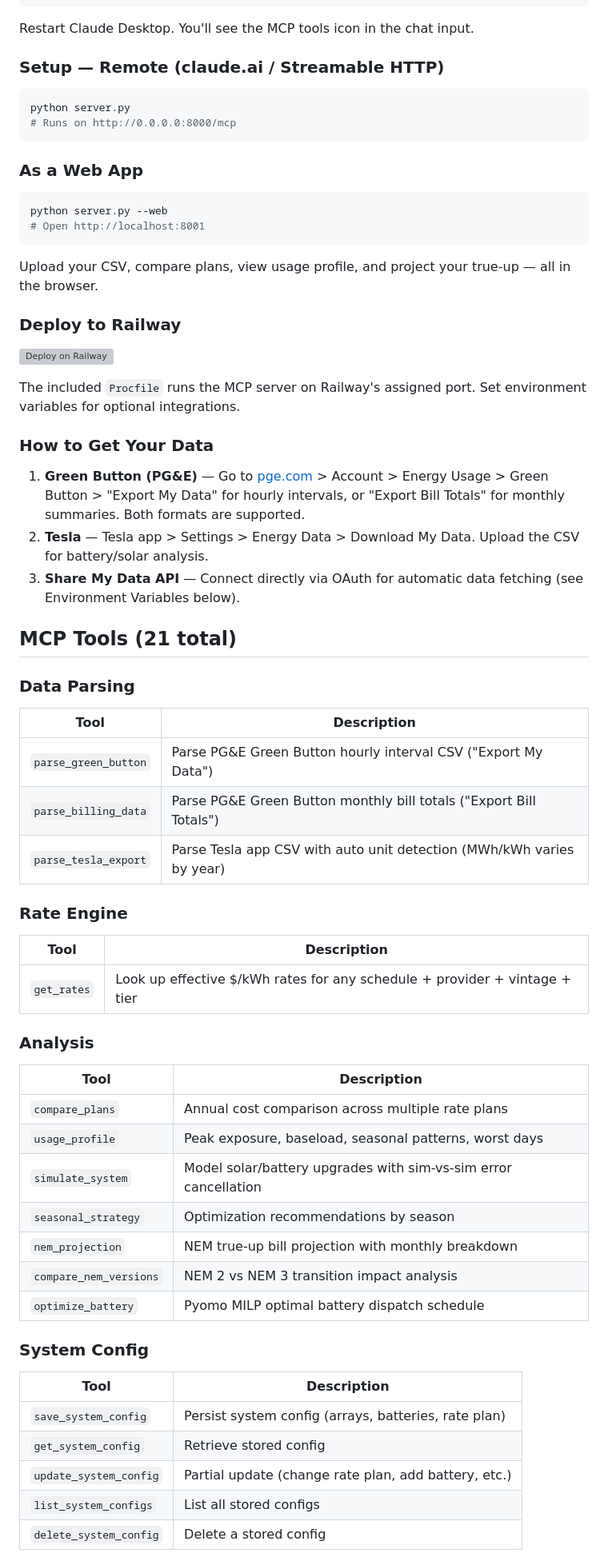
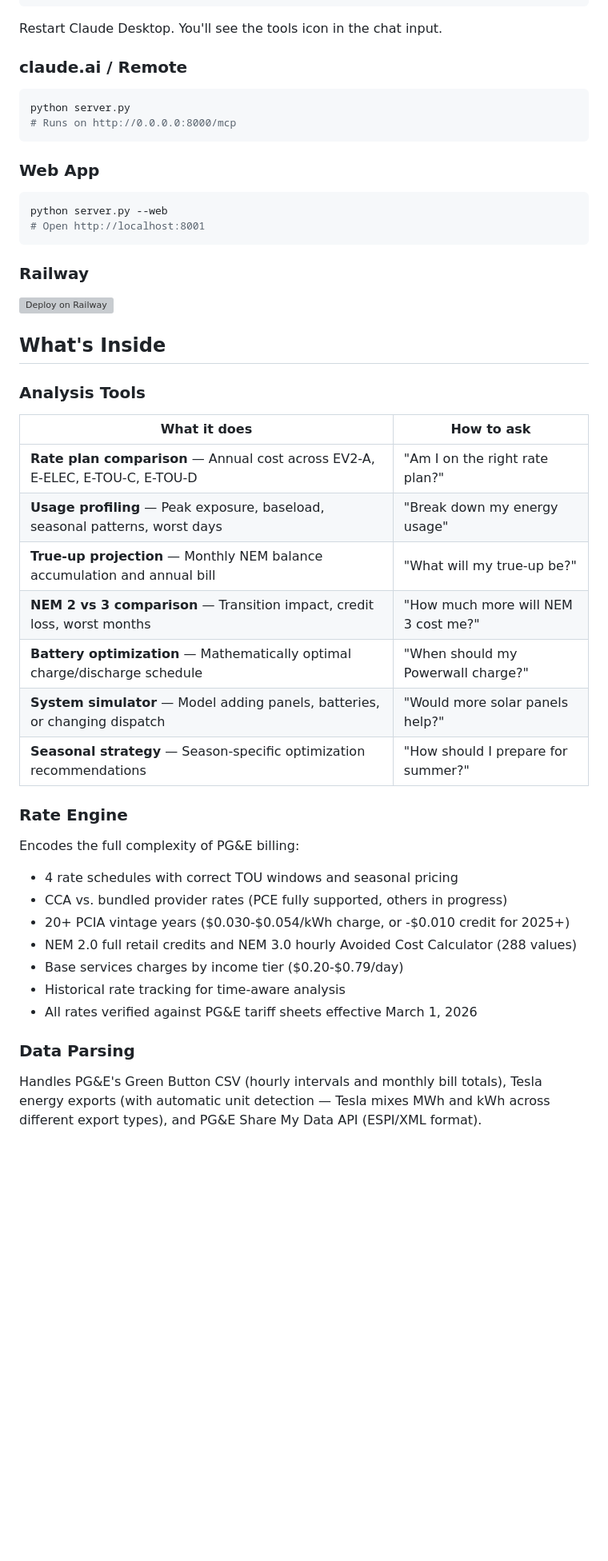
Before and after one commit to paulmm/pge-energy-mcp, a Markdown page: README.md, the part around one of its changes. Shown at 80% size. Drawn GitHub-style; blank space fills up the shorter version; grey boxes are pictures that could not be loaded.

````diff
--- a/README.md
+++ b/README.md
@@ -70,67 +91,53 @@ Add to `~/Library/Application Support/Claude/claude_desktop_config.json`:
 }
 ```
 
-Restart Claude Desktop. You'll see the MCP tools icon in the chat input.
+Restart Claude Desktop. You'll see the tools icon in the chat input.
 
-### Setup — Remote (claude.ai / Streamable HTTP)
+### claude.ai / Remote
 
 ```bash
 python server.py
 # Runs on http://0.0.0.0:8000/mcp
 ```
 
-### As a Web App
+### Web App
 
 ```bash
 python server.py --web
 # Open http://localhost:8001
 ```
 
-Upload your CSV, compare plans, view usage profile, and project your true-up — all in the browser.
-
-### Deploy to Railway
+### Railway
 
 [![Deploy on Railway](https://railway.app/button.svg)](https://railway.app/template)
 
-The included `Procfile` runs the MCP server on Railway's assigned port. Set environment variables for optional integrations.
+## What's Inside
 
-### How to Get Your Data
+### Analysis Tools
 
-1. **Green Button (PG&E)** — Go to [pge.com](https://www.pge.com) > Account > Energy Usage > Green Button > "Export My Data" for hourly intervals, or "Export Bill Totals" for monthly summaries. Both formats are supported.
-2. **Tesla** — Tesla app > Settings > Energy Data > Download My Data. Upload the CSV for battery/solar analysis.
-3. **Share My Data API** — Connect directly via OAuth for automatic data fetching (see Environment Variables below).
+| What it does | How to ask |
+|---|---|
+| **Rate plan comparison** — Annual cost across EV2-A, E-ELEC, E-TOU-C, E-TOU-D | "Am I on the right rate plan?" |
+| **Usage profiling** — Peak exposure, baseload, seasonal patterns, worst days | "Break down my energy usage" |
+| **True-up projection** — Monthly NEM balance accumulation and annual bill | "What will my true-up be?" |
+| **NEM 2 vs 3 comparison** — Transition impact, credit loss, worst months | "How much more will NEM 3 cost me?" |
+| **Battery optimization** — Mathematically optimal charge/discharge schedule | "When should my Powerwall charge?" |
+| **System simulator** — Model adding panels, batteries, or changing dispatch | "Would more solar panels help?" |
+| **Seasonal strategy** — Season-specific optimization recommendations | "How should I prepare for summer?" |
 
-## MCP Tools (21 total)
+### Rate Engine
+
+Encodes the full complexity of PG&E billing:
+
+- 4 rate schedules with correct TOU windows and seasonal pricing
+- CCA vs. bundled provider rates (PCE fully supported, others in progress)
+- 20+ PCIA vintage years ($0.030-$0.054/kWh charge, or -$0.010 credit for 2025+)
+- NEM 2.0 full retail credits and NEM 3.0 hourly Avoided Cost Calculator (288 values)
+- Base services charges by income tier ($0.20-$0.79/day)
+- Historical rate tracking for time-aware analysis
+- All rates verified against PG&E tariff sheets effective March 1, 2026
 
 ### Data Parsing
-| Tool | Description |
-|------|-------------|
-| `parse_green_button` | Parse PG&E Green Button hourly interval CSV ("Export My Data") |
-| `parse_billing_data` | Parse PG&E Green Button monthly bill totals ("Export Bill Totals") |
-| `parse_tesla_export` | Parse Tesla app CSV with auto unit detection (MWh/kWh varies by year) |
 
-### Rate Engine
-| Tool | Description |
-|------|-------------|
-| `get_rates` | Look up effective $/kWh rates for any schedule + provider + vintage + tier |
+Handles PG&E's Green Button CSV (hourly intervals and monthly bill totals), Tesla energy exports (with automatic unit detection — Tesla mixes MWh and kWh across different export types), and PG&E Share My Data API (ESPI/XML format).
 
-### Analysis
-| Tool | Description |
-|------|-------------|
-| `compare_plans` | Annual cost comparison across multiple rate plans |
-| `usage_profile` | Peak exposure, baseload, seasonal patterns, worst days |
-| `simulate_system` | Model solar/battery upgrades with sim-vs-sim error cancellation |
-| `seasonal_strategy` | Optimization recommendations by season |
-| `nem_projection` | NEM true-up bill projection with monthly breakdown |
-| `compare_nem_versions` | NEM 2 vs NEM 3 transition impact analysis |
-| `optimize_battery` | Pyomo MILP optimal battery dispatch schedule |
-
-### System Config
-| Tool | Description |
-|------|-------------|
-| `save_system_config` | Persist system config (arrays, batteries, rate plan) |
-| `get_system_config` | Retrieve stored config |
-| `update_system_config` | Partial update (change rate plan, add battery, etc.) |
-| `list_system_configs` | List all stored configs |
-| `delete_system_config` | Delete a stored config |
-
````
Also changed, not shown: other parts of README.md (+78 -101 lines).
